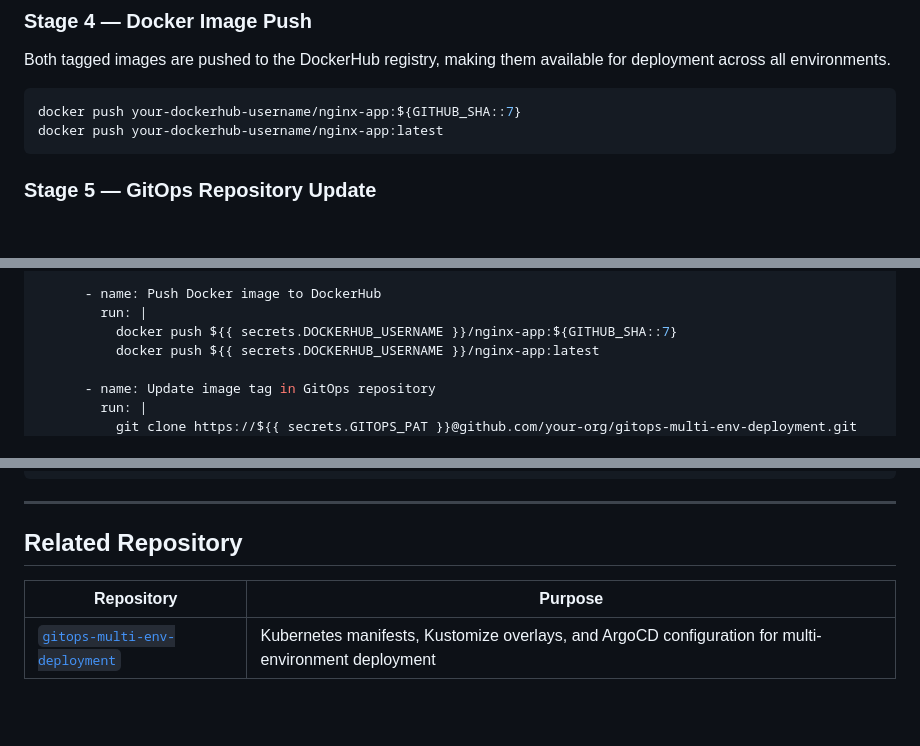
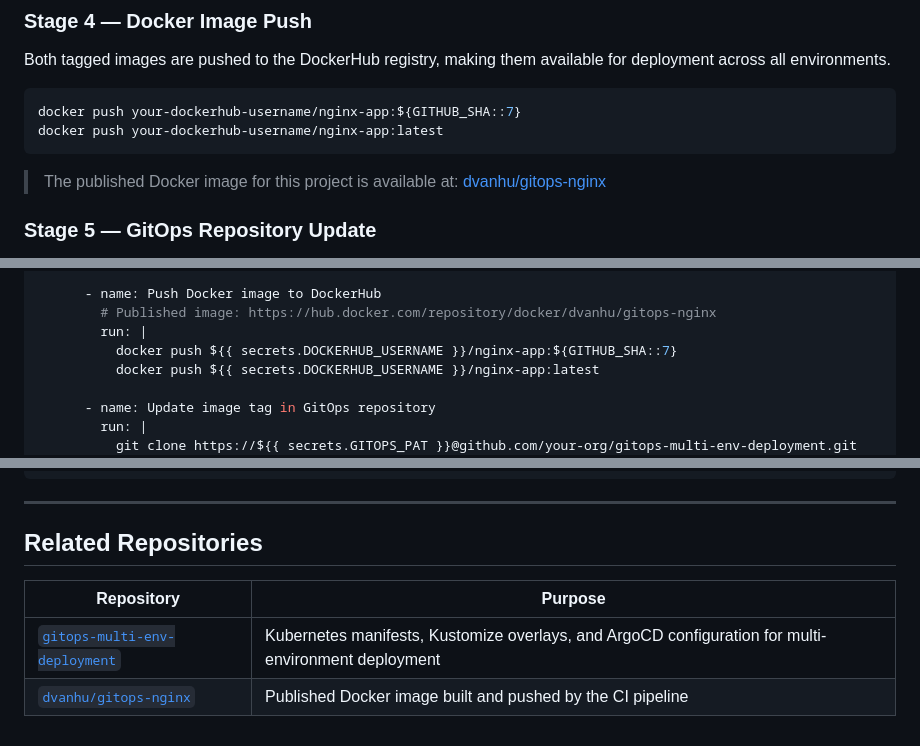
Before and after one commit to dvanhu/gitops-project, a Markdown page: README.md, 3 parts joined by grey strips. Rendered like a GitHub page; blank space fills up the shorter version.

````diff
--- a/README.md
+++ b/README.md
@@ -108,6 +108,8 @@ docker push your-dockerhub-username/nginx-app:${GITHUB_SHA::7}
 docker push your-dockerhub-username/nginx-app:latest
 ```
 
+> The published Docker image for this project is available at: [dvanhu/gitops-nginx](https://hub.docker.com/repository/docker/dvanhu/gitops-nginx)
+
 ### Stage 5 — GitOps Repository Update
 
 This is the critical bridge between the CI and CD layers. The pipeline authenticates to GitHub using a Personal Access Token (`GITOPS_PAT`), clones the `gitops-multi-env-deployment` repository, and uses `sed` to update the image tag in the base `deployment.yaml`. It then commits and pushes the change, which ArgoCD detects and uses to trigger a deployment.
@@ -163,6 +165,7 @@ jobs:
             ./app-code
 
       - name: Push Docker image to DockerHub
+        # Published image: https://hub.docker.com/repository/docker/dvanhu/gitops-nginx
         run: |
           docker push ${{ secrets.DOCKERHUB_USERNAME }}/nginx-app:${GITHUB_SHA::7}
           docker push ${{ secrets.DOCKERHUB_USERNAME }}/nginx-app:latest
@@ -299,8 +302,9 @@ CMD ["nginx", "-g", "daemon off;"]
 
 ---
 
-## Related Repository
+## Related Repositories
 
 | Repository | Purpose |
 |---|---|
 | [`gitops-multi-env-deployment`](https://github.com/dvanhu/gitops-multi-env-deployment) | Kubernetes manifests, Kustomize overlays, and ArgoCD configuration for multi-environment deployment |
+| [`dvanhu/gitops-nginx`](https://hub.docker.com/repository/docker/dvanhu/gitops-nginx) | Published Docker image built and pushed by the CI pipeline |
````
Also changed, not shown: other parts of README.md (+7 -7 lines).
